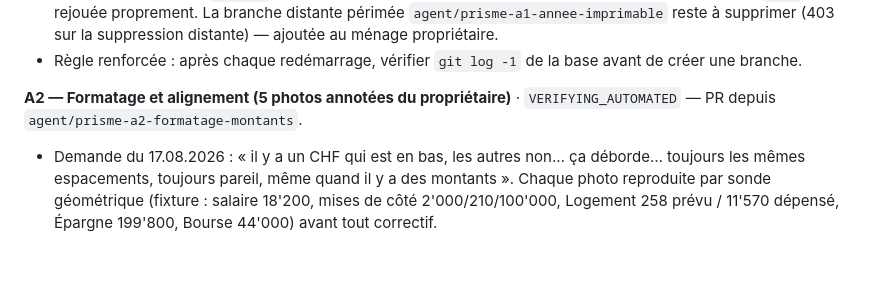
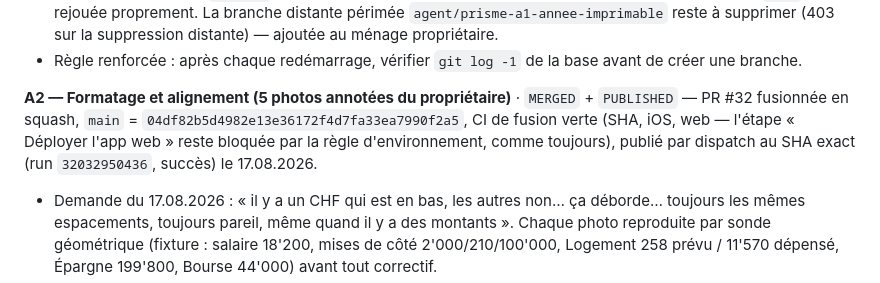
Before and after one commit to Mendestrading21/Budget-, a Markdown page: BUDGET_PRISME_STATUS.md, the part around the change. Drawn GitHub-style; blank space fills up the shorter version.

Commit message:
docs(a2): statut A2 fusionné et publié (#33)
Claude-Session: https://claude.ai/code/session_01L6ZmLaGmVur3hRrSrxQGyG

Co-authored-by: Claude <noreply@anthropic.com>

```diff
--- a/BUDGET_PRISME_STATUS.md
+++ b/BUDGET_PRISME_STATUS.md
@@ -84,7 +84,11 @@ continues » ci-dessous).
   base avant de créer une branche.
 
 **A2 — Formatage et alignement (5 photos annotées du propriétaire)** ·
-`VERIFYING_AUTOMATED` — PR depuis `agent/prisme-a2-formatage-montants`.
+`MERGED` + `PUBLISHED` — PR #32 fusionnée en squash, `main` =
+`04df82b5d4982e13e36172f4d7fa33ea7990f2a5`, CI de fusion verte (SHA, iOS,
+web — l'étape « Déployer l'app web » reste bloquée par la règle
+d'environnement, comme toujours), publié par dispatch au SHA exact
+(run `32032950436`, succès) le 17.08.2026.
 
 - Demande du 17.08.2026 : « il y a un CHF qui est en bas, les autres non…
   ça déborde… toujours les mêmes espacements, toujours pareil, même quand
```
